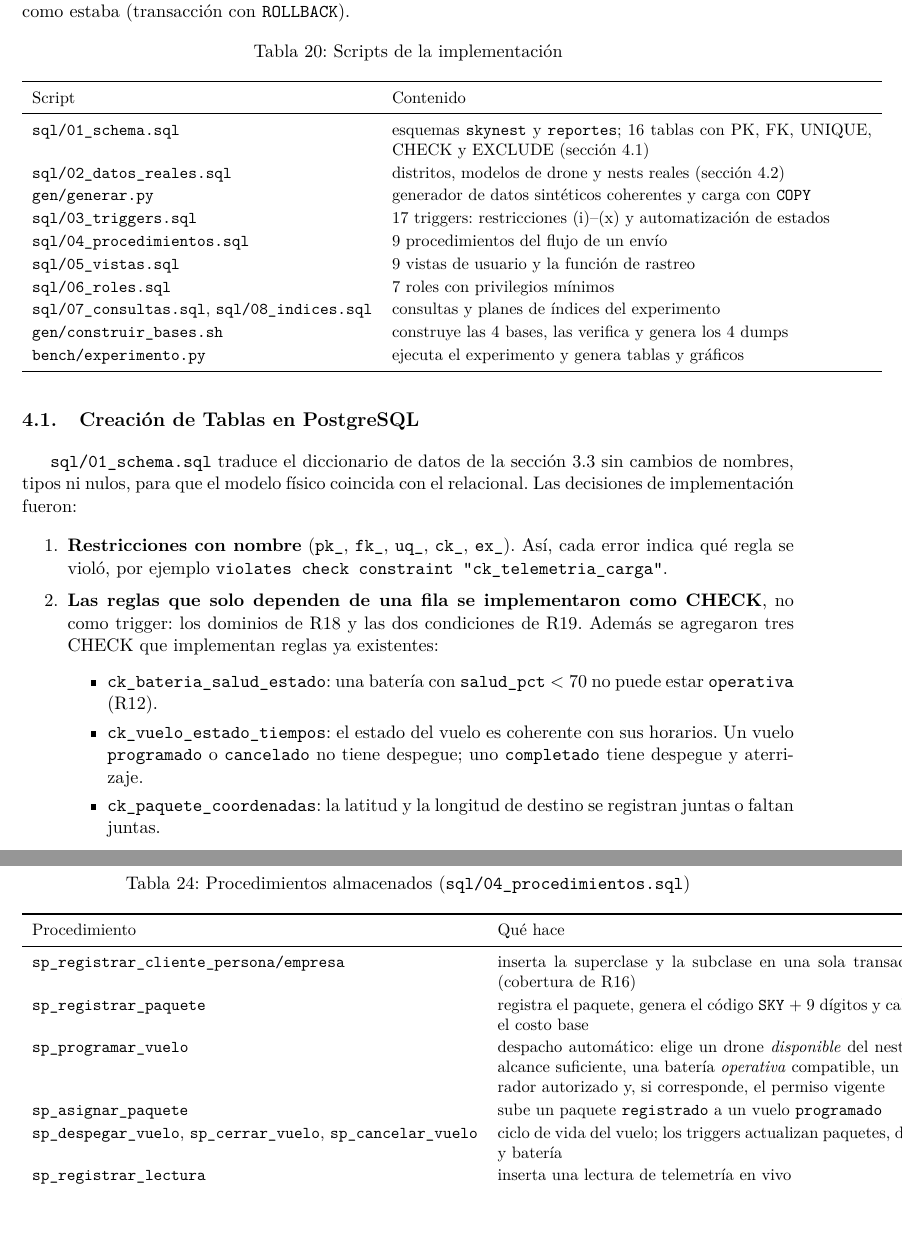
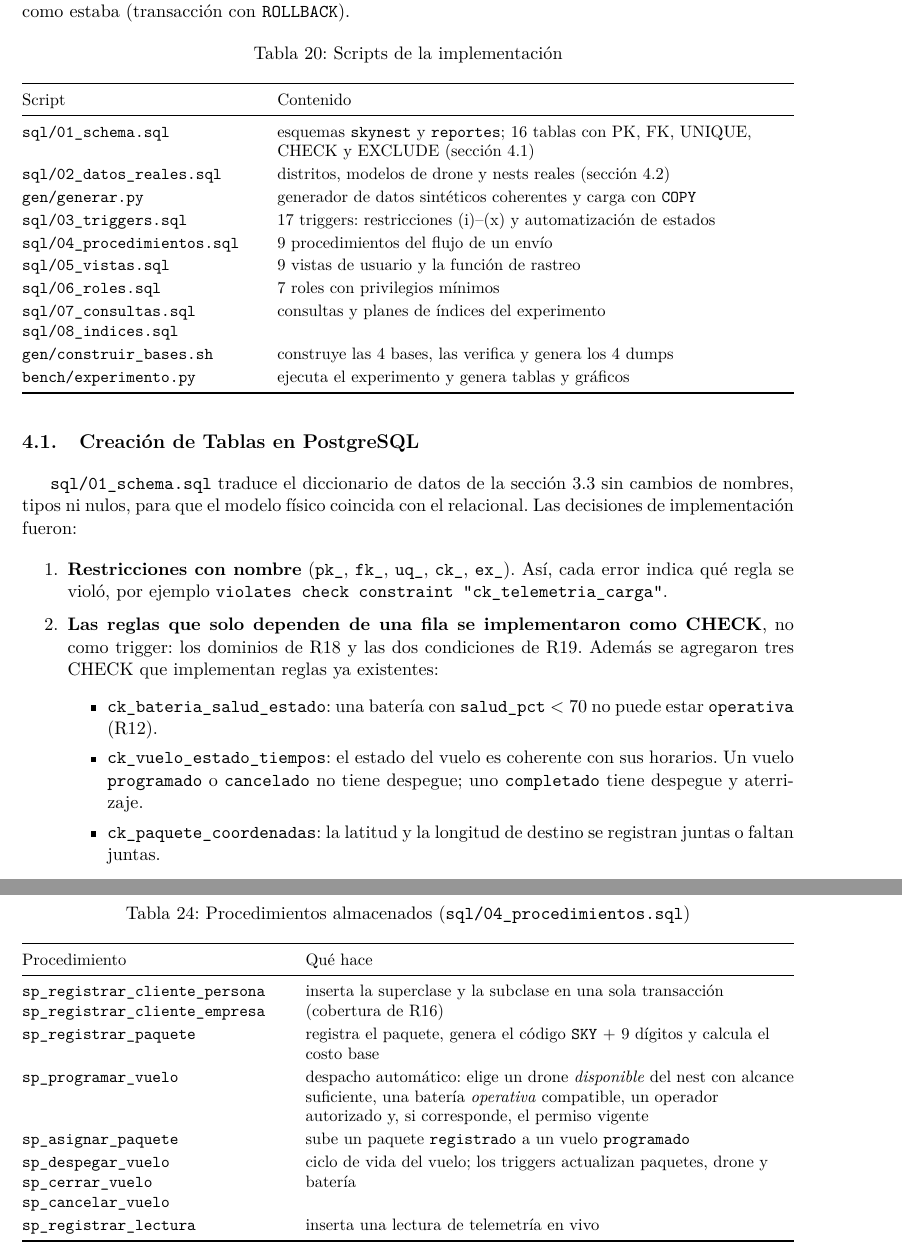
Before and after one commit to gdny0208/Proyecto-Final-Skynest, a LaTeX document (informe/versiones/v1_2026-11-18/informe_hito2.tex, which reads informe/hito2_secciones.tex): two parts of pages 28 and 32 of 68, joined at a grey line, cut so that both start at the same text, the shorter picture padded with empty space. Compiled offline with pdfLaTeX.

Commit message:
Informe: tablas de procedimientos y de scripts ajustadas al ancho de la página

```diff
--- a/informe/hito2_secciones.tex
+++ b/informe/hito2_secciones.tex
@@ -25,11 +25,11 @@ Script & Contenido \\
 \archivo{sql/04_procedimientos.sql} & 9 procedimientos del flujo de un envío \\
 \archivo{sql/05_vistas.sql} & 9 vistas de usuario y la función de rastreo \\
 \archivo{sql/06_roles.sql} & 7 roles con privilegios mínimos \\
-\archivo{sql/07_consultas.sql}, \archivo{sql/08_indices.sql} & consultas y planes de índices del experimento \\
+\archivo{sql/07_consultas.sql}\newline\archivo{sql/08_indices.sql} & consultas y planes de índices del experimento \\
 \archivo{gen/construir_bases.sh} & construye las 4 bases, las verifica y genera los 4 dumps \\
 \archivo{bench/experimento.py} & ejecuta el experimento y genera tablas y gráficos \\
 \bottomrule
-\end{tabular}
+\end{tabularx}
 \end{table}
 
 % ---------------------------------------------------------------------
@@ -206,18 +206,18 @@ Los procedimientos implementan el flujo de un envío de la sección 1.4.2. Repar
 \begin{table}[H]
 \centering\small
 \caption{Procedimientos almacenados (\archivo{sql/04_procedimientos.sql})}
-\begin{tabular}{lp{9.3cm}}
+\begin{tabularx}{\linewidth}{@{}>{\raggedright\arraybackslash}p{5.6cm}>{\raggedright\arraybackslash}X@{}}
 \toprule
 Procedimiento & Qué hace \\
 \midrule
-\texttt{sp\_registrar\_cliente\_persona/empresa} & inserta la superclase y la subclase en una sola transacción (cobertura de R16) \\
+\texttt{sp\_registrar\_cliente\_persona}\newline\texttt{sp\_registrar\_cliente\_empresa} & inserta la superclase y la subclase en una sola transacción (cobertura de R16) \\
 \texttt{sp\_registrar\_paquete} & registra el paquete, genera el código \texttt{SKY} + 9 dígitos y calcula el costo base \\
 \texttt{sp\_programar\_vuelo} & despacho automático: elige un drone \emph{disponible} del nest con alcance suficiente, una batería \emph{operativa} compatible, un operador autorizado y, si corresponde, el permiso vigente \\
 \texttt{sp\_asignar\_paquete} & sube un paquete \at{registrado} a un vuelo \at{programado} \\
-\texttt{sp\_despegar\_vuelo}, \texttt{sp\_cerrar\_vuelo}, \texttt{sp\_cancelar\_vuelo} & ciclo de vida del vuelo; los triggers actualizan paquetes, drone y batería \\
+\texttt{sp\_despegar\_vuelo}\newline\texttt{sp\_cerrar\_vuelo}\newline\texttt{sp\_cancelar\_vuelo} & ciclo de vida del vuelo; los triggers actualizan paquetes, drone y batería \\
 \texttt{sp\_registrar\_lectura} & inserta una lectura de telemetría en vivo \\
 \bottomrule
-\end{tabular}
+\end{tabularx}
 \end{table}
 
 Ejemplo del flujo completo (\archivo{sql/04_flujo_prueba.sql}):
```
Also changed, not shown: informe/hito2_secciones.tex (2 more changed lines).
